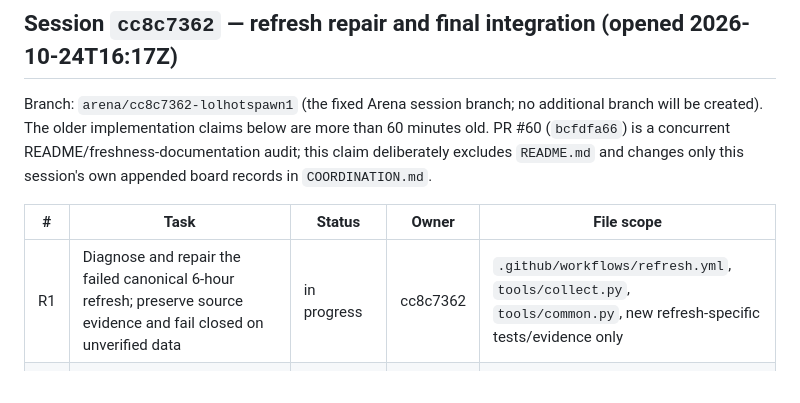
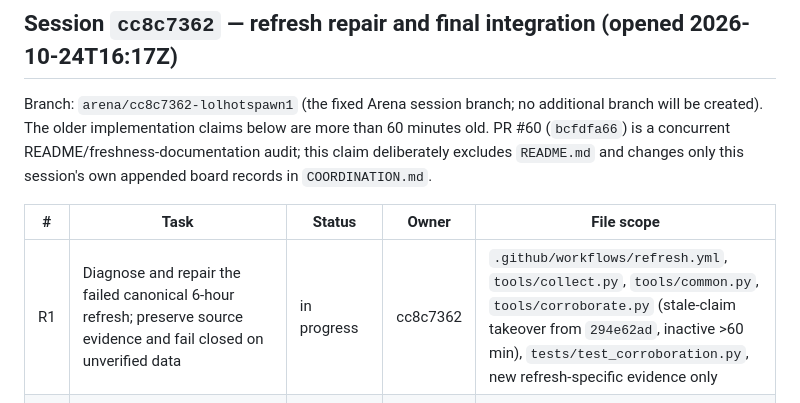
Before and after one commit to karagemop466-tech/LOLHOTSPAWN1, a Markdown page: COORDINATION.md, the part around the change. GitHub-like rendering.

Commit message:
docs: claim corroboration refresh fix
Co-authored-by: arena-agent <297053741+arena-agent@users.noreply.github.com>

```diff
--- a/COORDINATION.md
+++ b/COORDINATION.md
@@ -26,7 +26,7 @@ session's own appended board records in `COORDINATION.md`.
 
 | # | Task | Status | Owner | File scope |
 |---|------|--------|-------|------------|
-| R1 | Diagnose and repair the failed canonical 6-hour refresh; preserve source evidence and fail closed on unverified data | in progress | cc8c7362 | `.github/workflows/refresh.yml`, `tools/collect.py`, `tools/common.py`, new refresh-specific tests/evidence only |
+| R1 | Diagnose and repair the failed canonical 6-hour refresh; preserve source evidence and fail closed on unverified data | in progress | cc8c7362 | `.github/workflows/refresh.yml`, `tools/collect.py`, `tools/common.py`, `tools/corroborate.py` (stale-claim takeover from `294e62ad`, inactive >60 min), `tests/test_corroboration.py`, new refresh-specific evidence only |
 | R2 | Produce and independently verify a current full-inventory build; confirm every listed LoL fixture has a priced/model/settlement pick or an explicit limitation | unclaimed | cc8c7362 | canonical `data/` outputs (excluding `data/node/**`), generated root `*.html`, `assets/**`, `tools/model.py`, `tools/site.py`, `tools/verify.py` only if a verified defect requires it |
 | R3 | Final integration, PR to `main`, merge, and GitHub Pages deployment verification | unclaimed | cc8c7362 | this session record in `COORDINATION.md`; no `README.md` edits |
 
```
